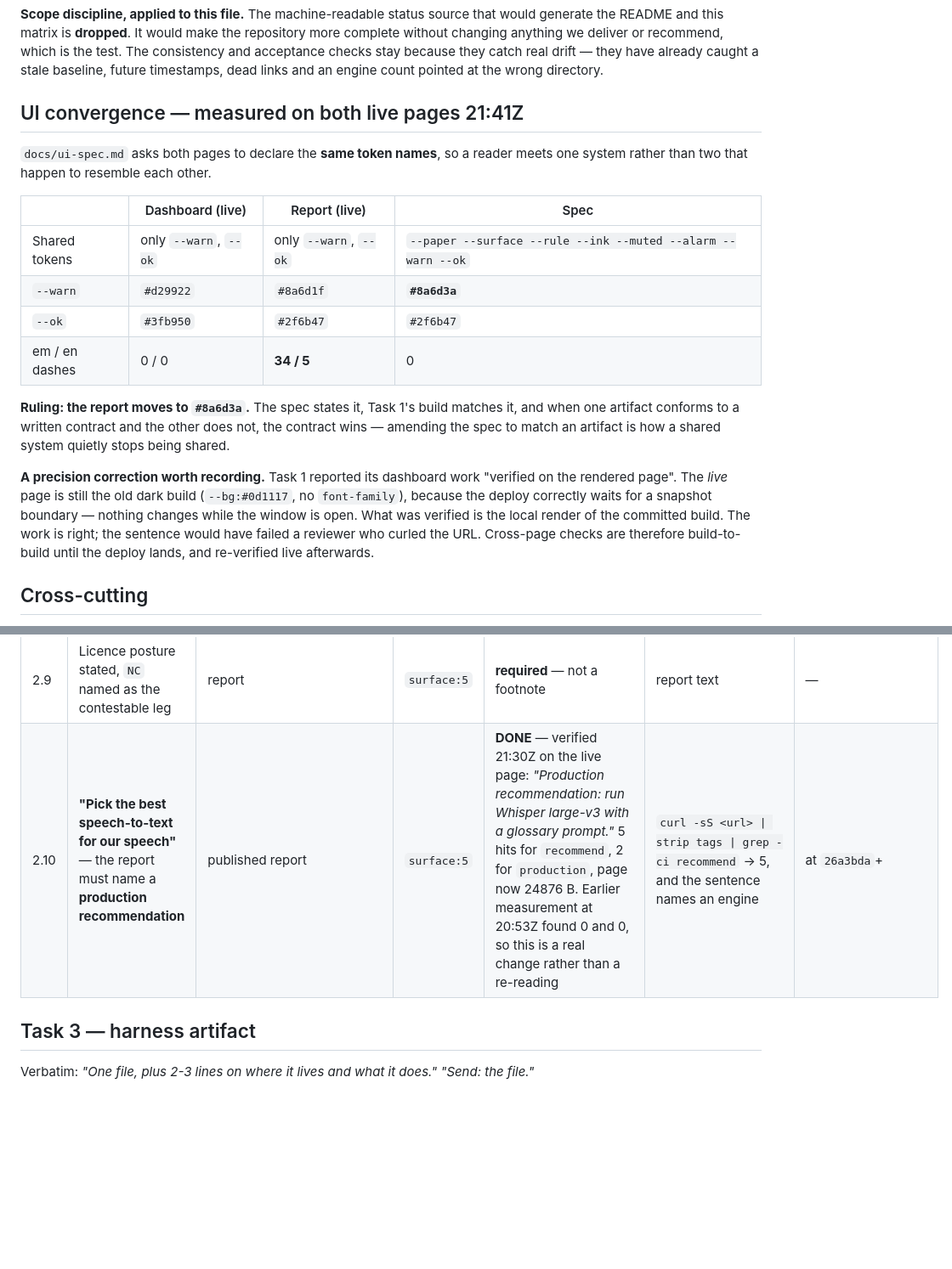
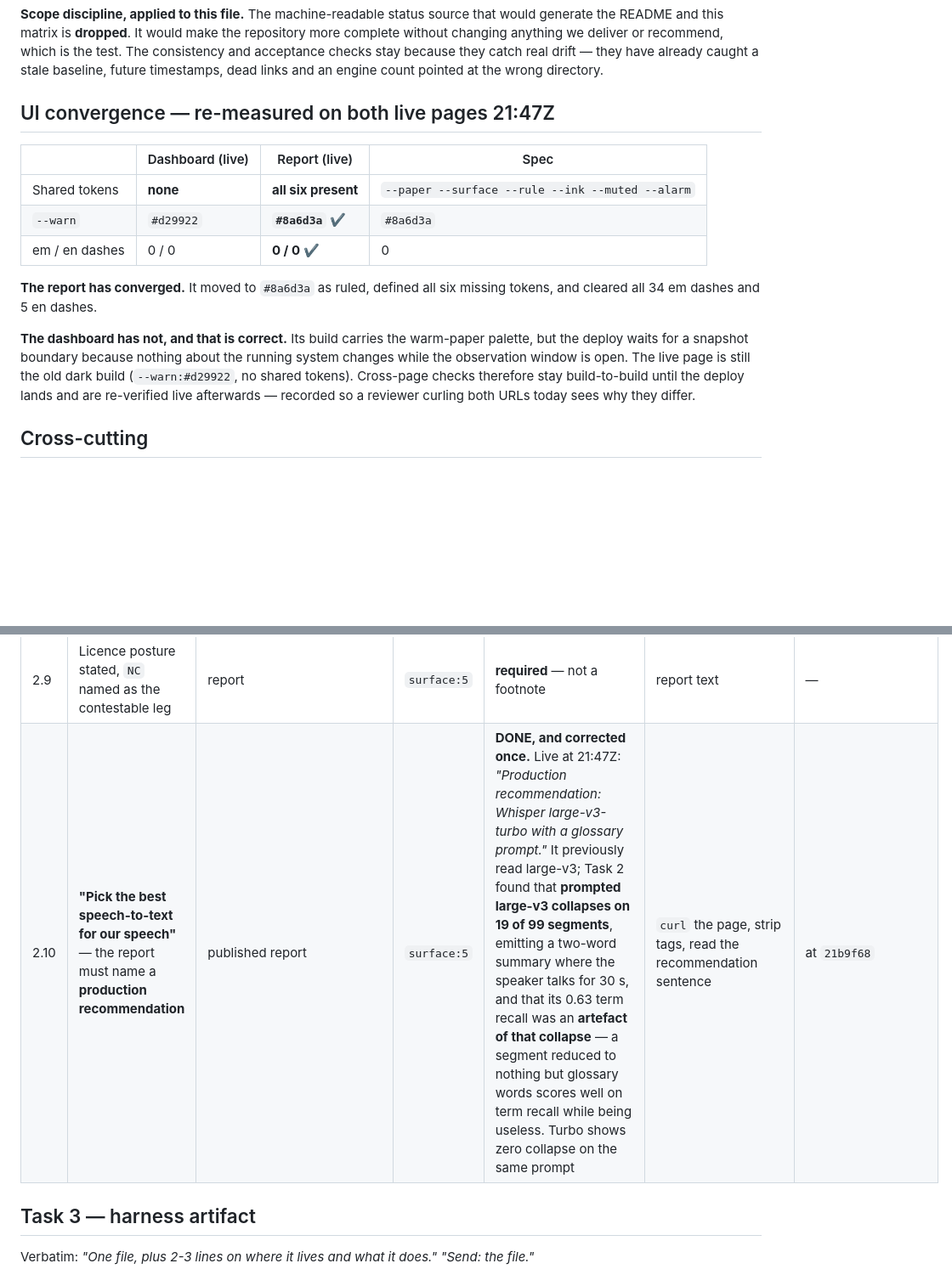
Before and after one commit to rldyourmnd/explee-ai-dev-test, a Markdown page: docs/ACCEPTANCE.md, 2 parts joined by grey strips. Shown at 85% size. GitHub-like rendering; blank space fills up the shorter version.

Commit message:
docs(acceptance): the recommendation changed, and the reason is the best catch yet
Task 2 corrected its own published recommendation from large-v3 to
large-v3-turbo after finding that prompted large-v3 collapses on 19 of 99
segments - emitting a two-word summary where the speaker talks for thirty
seconds. Its 0.63 term recall was an artefact of that collapse, because a
segment reduced to nothing but glossary words scores well on a term-recall
metric while being useless as a transcript.

That is a metric gaming its own measurement, found by the author of both the
metric and the recommendation, against a configuration they had already
published. Turbo shows zero collapse on the same prompt.

Row 2.10 is re-verified live and now records the corrected sentence and the
reason it changed, rather than quietly replacing one engine name with another.

UI convergence re-measured on both pages. The report has converged: #8a6d3a as
ruled, all six shared tokens defined, all 34 em dashes and 5 en dashes cleared.
The dashboard has not, and that is correct - its build carries the palette but
the deploy waits for a snapshot boundary, because nothing about the running
system changes while the window is open. Recorded so a reviewer curling both
URLs today sees why they differ instead of filing it as an inconsistency.

Claude-Session: https://claude.ai/code/session_01DyU4PuiRYep9BQqAwJnxA8

```diff
--- a/docs/ACCEPTANCE.md
+++ b/docs/ACCEPTANCE.md
@@ -106,30 +106,23 @@ drift — they have already caught a stale baseline, future timestamps, dead lin
 and an engine count pointed at the wrong directory.
 
 
-## UI convergence — measured on both live pages 21:41Z
-
-`docs/ui-spec.md` asks both pages to declare the **same token names**, so a
-reader meets one system rather than two that happen to resemble each other.
+## UI convergence — re-measured on both live pages 21:47Z
 
 | | Dashboard (live) | Report (live) | Spec |
 |---|---|---|---|
-| Shared tokens | only `--warn`, `--ok` | only `--warn`, `--ok` | `--paper --surface --rule --ink --muted --alarm --warn --ok` |
-| `--warn` | `#d29922` | `#8a6d1f` | **`#8a6d3a`** |
-| `--ok` | `#3fb950` | `#2f6b47` | `#2f6b47` |
-| em / en dashes | 0 / 0 | **34 / 5** | 0 |
+| Shared tokens | **none** | **all six present** | `--paper --surface --rule --ink --muted --alarm` |
+| `--warn` | `#d29922` | **`#8a6d3a`** ✔ | `#8a6d3a` |
+| em / en dashes | 0 / 0 | **0 / 0** ✔ | 0 |
 
-**Ruling: the report moves to `#8a6d3a`.** The spec states it, Task 1's build
-matches it, and when one artifact conforms to a written contract and the other
-does not, the contract wins — amending the spec to match an artifact is how a
-shared system quietly stops being shared.
+**The report has converged.** It moved to `#8a6d3a` as ruled, defined all six
+missing tokens, and cleared all 34 em dashes and 5 en dashes.
 
-**A precision correction worth recording.** Task 1 reported its dashboard work
-"verified on the rendered page". The *live* page is still the old dark build
-(`--bg:#0d1117`, no `font-family`), because the deploy correctly waits for a
-snapshot boundary — nothing changes while the window is open. What was verified
-is the local render of the committed build. The work is right; the sentence would
-have failed a reviewer who curled the URL. Cross-page checks are therefore
-build-to-build until the deploy lands, and re-verified live afterwards.
+**The dashboard has not, and that is correct.** Its build carries the warm-paper
+palette, but the deploy waits for a snapshot boundary because nothing about the
+running system changes while the observation window is open. The live page is
+still the old dark build (`--warn:#d29922`, no shared tokens). Cross-page checks
+therefore stay build-to-build until the deploy lands and are re-verified live
+afterwards — recorded so a reviewer curling both URLs today sees why they differ.
 
 ## Cross-cutting
 
@@ -214,7 +207,7 @@ TRACE.md."*
 | 2.7 | **"a published comparison report … send the link"** | `https://stt.nddev.it.com/` | `surface:5` | **DONE** — verified externally 20:50Z: HTTP 200, 15090 B, Let's Encrypt `CN=stt.nddev.it.com`, **0 auth headers, 0 cookies** | `curl -sSI` from outside the host | at `1d445be` |
 | 2.8 | **TRACE.md** | — | `surface:5` | ABSENT | tool header; lossy/leak scans | — |
 | 2.9 | Licence posture stated, `NC` named as the contestable leg | report | `surface:5` | **required** — not a footnote | report text | — |
-| 2.10 | **"Pick the best speech-to-text for our speech"** — the report must name a **production recommendation** | published report | `surface:5` | **DONE** — verified 21:30Z on the live page: *"Production recommendation: run Whisper large-v3 with a glossary prompt."* 5 hits for `recommend`, 2 for `production`, page now 24876 B. Earlier measurement at 20:53Z found 0 and 0, so this is a real change rather than a re-reading | `curl -sS <url> \| strip tags \| grep -ci recommend` → 5, and the sentence names an engine | at `26a3bda`+ |
+| 2.10 | **"Pick the best speech-to-text for our speech"** — the report must name a **production recommendation** | published report | `surface:5` | **DONE, and corrected once.** Live at 21:47Z: *"Production recommendation: Whisper large-v3-turbo with a glossary prompt."* It previously read large-v3; Task 2 found that **prompted large-v3 collapses on 19 of 99 segments**, emitting a two-word summary where the speaker talks for 30 s, and that its 0.63 term recall was an **artefact of that collapse** — a segment reduced to nothing but glossary words scores well on term recall while being useless. Turbo shows zero collapse on the same prompt | `curl` the page, strip tags, read the recommendation sentence | at `21b9f68` |
 
 ## Task 3 — harness artifact
 
```
